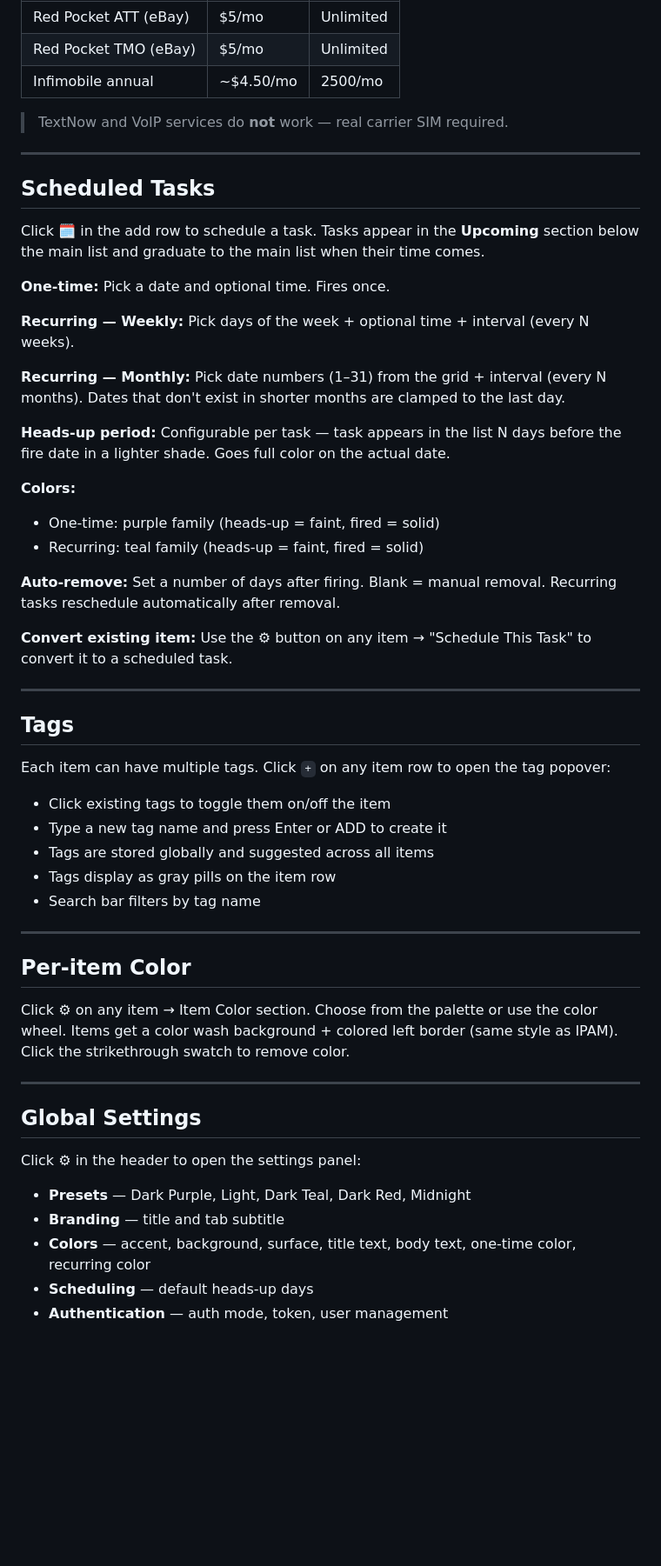
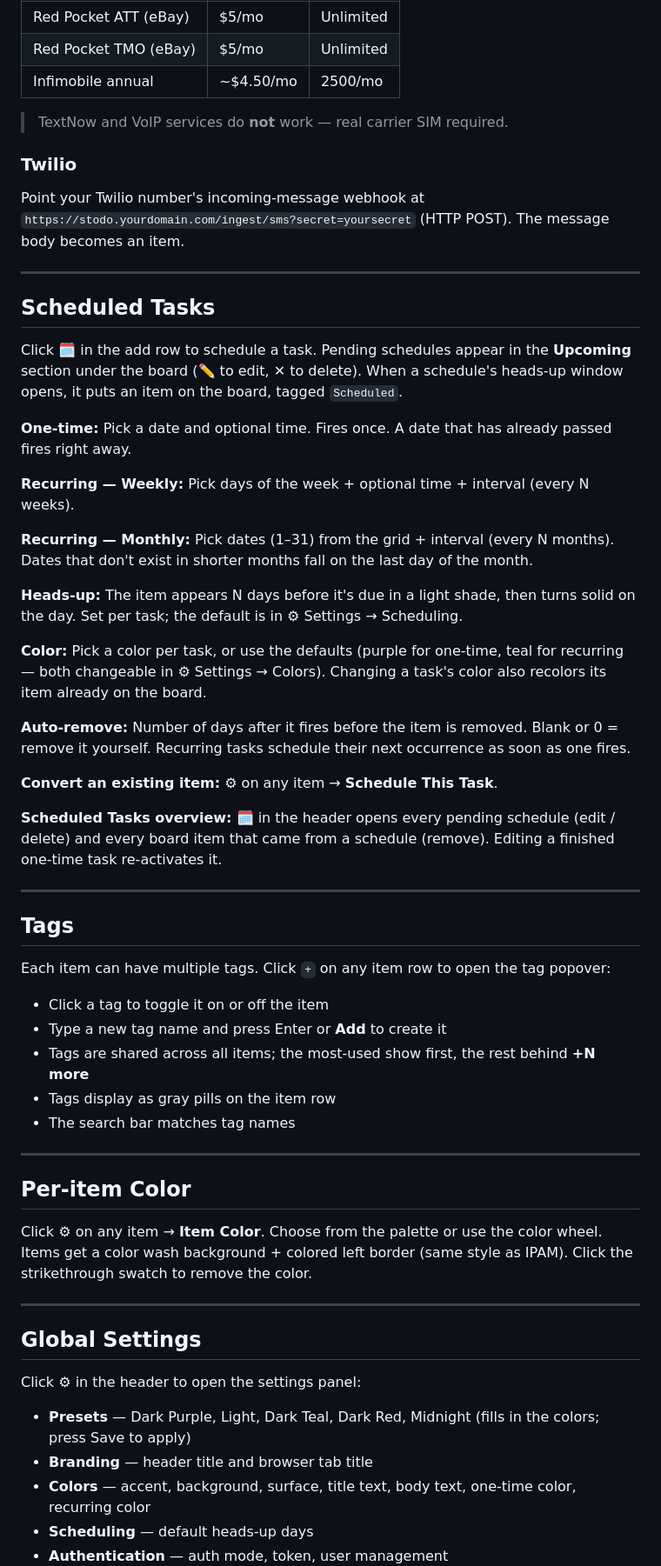
Before and after one commit to samschultzponsys/Spazcat-STODO, a Markdown page: README.md, the part around one of its changes. Shown at 87% size. Drawn GitHub-style; blank space fills up the shorter version.

```diff
--- a/README.md
+++ b/README.md
@@ -296,44 +323,47 @@ Text anything to the phone number → message appears on the board within second
 
 > TextNow and VoIP services do **not** work — real carrier SIM required.
 
+### Twilio
+Point your Twilio number's incoming-message webhook at `https://stodo.yourdomain.com/ingest/sms?secret=yoursecret` (HTTP POST). The message body becomes an item.
+
 ---
 
 ## Scheduled Tasks
 
-Click 🗓 in the add row to schedule a task. Tasks appear in the **Upcoming** section below the main list and graduate to the main list when their time comes.
+Click 🗓 in the add row to schedule a task. Pending schedules appear in the **Upcoming** section under the board (✏️ to edit, ✕ to delete). When a schedule's heads-up window opens, it puts an item on the board, tagged `Scheduled`.
 
-**One-time:** Pick a date and optional time. Fires once.
+**One-time:** Pick a date and optional time. Fires once. A date that has already passed fires right away.
 
 **Recurring — Weekly:** Pick days of the week + optional time + interval (every N weeks).
 
-**Recurring — Monthly:** Pick date numbers (1–31) from the grid + interval (every N months). Dates that don't exist in shorter months are clamped to the last day.
+**Recurring — Monthly:** Pick dates (1–31) from the grid + interval (every N months). Dates that don't exist in shorter months fall on the last day of the month.
 
-**Heads-up period:** Configurable per task — task appears in the list N days before the fire date in a lighter shade. Goes full color on the actual date.
+**Heads-up:** The item appears N days before it's due in a light shade, then turns solid on the day. Set per task; the default is in ⚙ Settings → Scheduling.
 
-**Colors:**
-- One-time: purple family (heads-up = faint, fired = solid)
-- Recurring: teal family (heads-up = faint, fired = solid)
+**Color:** Pick a color per task, or use the defaults (purple for one-time, teal for recurring — both changeable in ⚙ Settings → Colors). Changing a task's color also recolors its item already on the board.
 
-**Auto-remove:** Set a number of days after firing. Blank = manual removal. Recurring tasks reschedule automatically after removal.
+**Auto-remove:** Number of days after it fires before the item is removed. Blank or 0 = remove it yourself. Recurring tasks schedule their next occurrence as soon as one fires.
 
-**Convert existing item:** Use the ⚙ button on any item → "Schedule This Task" to convert it to a scheduled task.
+**Convert an existing item:** ⚙ on any item → **Schedule This Task**.
+
+**Scheduled Tasks overview:** 🗓 in the header opens every pending schedule (edit / delete) and every board item that came from a schedule (remove). Editing a finished one-time task re-activates it.
 
 ---
 
 ## Tags
 
 Each item can have multiple tags. Click `+` on any item row to open the tag popover:
-- Click existing tags to toggle them on/off the item
-- Type a new tag name and press Enter or ADD to create it
-- Tags are stored globally and suggested across all items
+- Click a tag to toggle it on or off the item
+- Type a new tag name and press Enter or **Add** to create it
+- Tags are shared across all items; the most-used show first, the rest behind **+N more**
 - Tags display as gray pills on the item row
-- Search bar filters by tag name
+- The search bar matches tag names
 
 ---
 
 ## Per-item Color
 
-Click ⚙ on any item → Item Color section. Choose from the palette or use the color wheel. Items get a color wash background + colored left border (same style as IPAM). Click the strikethrough swatch to remove color.
+Click ⚙ on any item → **Item Color**. Choose from the palette or use the color wheel. Items get a color wash background + colored left border (same style as IPAM). Click the strikethrough swatch to remove the color.
 
 ---
 
@@ -341,8 +371,8 @@ Click ⚙ on any item → Item Color section. Choose from the palette or use the
 
 Click ⚙ in the header to open the settings panel:
 
-- **Presets** — Dark Purple, Light, Dark Teal, Dark Red, Midnight
-- **Branding** — title and tab subtitle
+- **Presets** — Dark Purple, Light, Dark Teal, Dark Red, Midnight (fills in the colors; press Save to apply)
+- **Branding** — header title and browser tab title
 - **Colors** — accent, background, surface, title text, body text, one-time color, recurring color
 - **Scheduling** — default heads-up days
 - **Authentication** — auth mode, token, user management
```
Also changed, not shown: other parts of README.md (+119 -59 lines).
